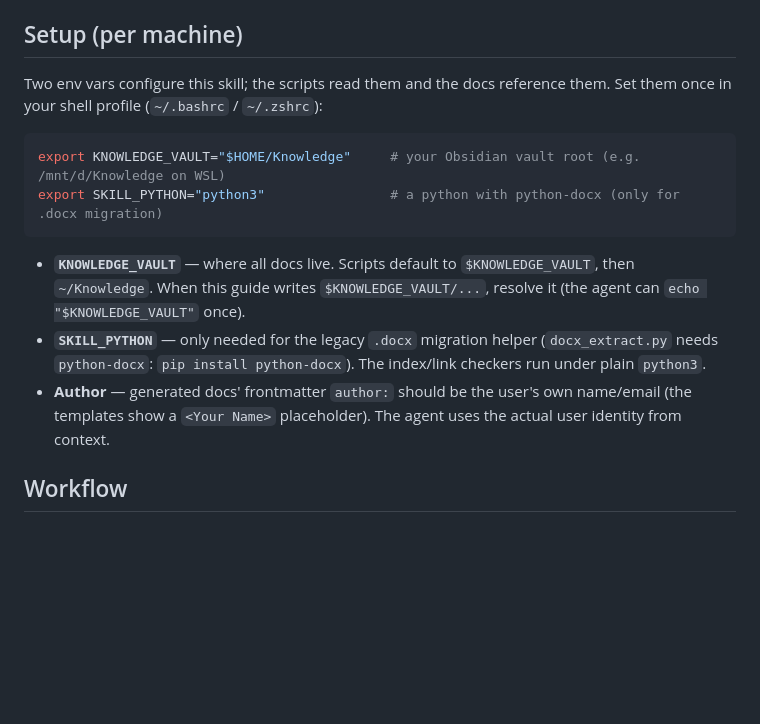
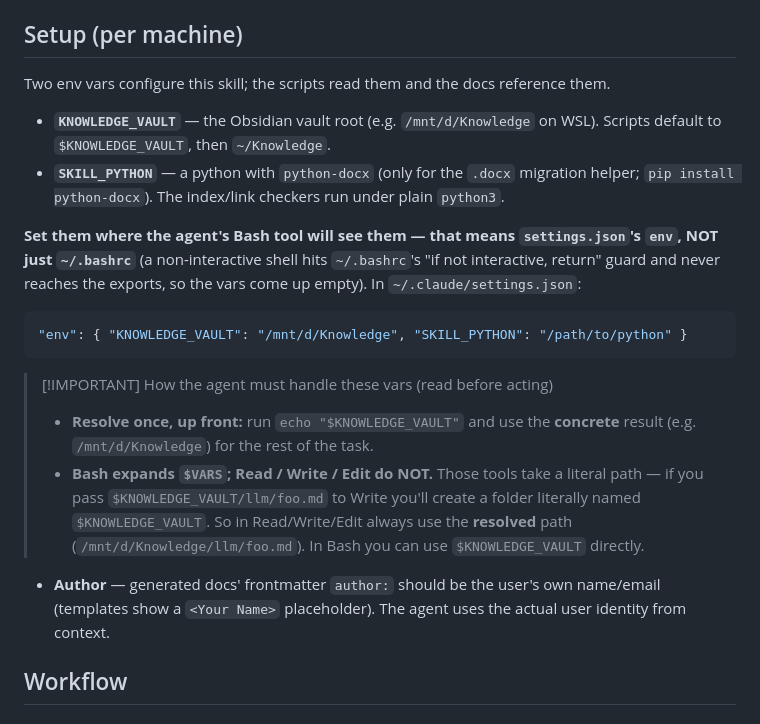
Before and after one commit to Mosakana/tech-doc, a Markdown page: SKILL.md, the part around the change. Rendered like a GitHub page; blank space fills up the shorter version.

Commit message:
docs: fix env-var setup for the agent
$KNOWLEDGE_VAULT/$SKILL_PYTHON must be set via settings.json env (a ~/.bashrc
export is skipped by non-interactive shells), and the agent must resolve them
to concrete paths for Read/Write/Edit (those tools don't expand $VARS; only
Bash does). Documented in SKILL.md § Setup and README.

Co-Authored-By: Claude Opus 4.8 <noreply@anthropic.com>

````diff
--- a/SKILL.md
+++ b/SKILL.md
@@ -23,18 +23,29 @@ notes). **PDF is a derived artifact**, exported by hand from Obsidian when wante
 ## Setup (per machine)
 
 Two env vars configure this skill; the scripts read them and the docs reference them.
-Set them once in your shell profile (`~/.bashrc` / `~/.zshrc`):
 
-```bash
-export KNOWLEDGE_VAULT="$HOME/Knowledge"     # your Obsidian vault root (e.g. /mnt/d/Knowledge on WSL)
-export SKILL_PYTHON="python3"                # a python with python-docx (only for .docx migration)
+- **`KNOWLEDGE_VAULT`** — the Obsidian vault root (e.g. `/mnt/d/Knowledge` on WSL).
+  Scripts default to `$KNOWLEDGE_VAULT`, then `~/Knowledge`.
+- **`SKILL_PYTHON`** — a python with `python-docx` (only for the `.docx` migration helper;
+  `pip install python-docx`). The index/link checkers run under plain `python3`.
+
+**Set them where the agent's Bash tool will see them — that means `settings.json`'s `env`,
+NOT just `~/.bashrc`** (a non-interactive shell hits `~/.bashrc`'s "if not interactive, return"
+guard and never reaches the exports, so the vars come up empty). In `~/.claude/settings.json`:
+
+```json
+"env": { "KNOWLEDGE_VAULT": "/mnt/d/Knowledge", "SKILL_PYTHON": "/path/to/python" }
 ```
 
-- **`KNOWLEDGE_VAULT`** — where all docs live. Scripts default to `$KNOWLEDGE_VAULT`, then `~/Knowledge`.
-  When this guide writes `$KNOWLEDGE_VAULT/...`, resolve it (the agent can `echo "$KNOWLEDGE_VAULT"` once).
-- **`SKILL_PYTHON`** — only needed for the legacy `.docx` migration helper (`docx_extract.py` needs
-  `python-docx`: `pip install python-docx`). The index/link checkers run under plain `python3`.
-- **Author** — generated docs' frontmatter `author:` should be the user's own name/email (the templates
+> [!IMPORTANT] How the agent must handle these vars (read before acting)
+> - **Resolve once, up front:** run `echo "$KNOWLEDGE_VAULT"` and use the **concrete** result
+>   (e.g. `/mnt/d/Knowledge`) for the rest of the task.
+> - **Bash expands `$VARS`; Read / Write / Edit do NOT.** Those tools take a literal path — if you
+>   pass `$KNOWLEDGE_VAULT/llm/foo.md` to Write you'll create a folder literally named
+>   `$KNOWLEDGE_VAULT`. So in Read/Write/Edit always use the **resolved** path
+>   (`/mnt/d/Knowledge/llm/foo.md`). In Bash you can use `$KNOWLEDGE_VAULT` directly.
+
+- **Author** — generated docs' frontmatter `author:` should be the user's own name/email (templates
   show a `<Your Name>` placeholder). The agent uses the actual user identity from context.
 
 ## Workflow
````
Also changed, not shown: README.md (+8 -4 lines).
